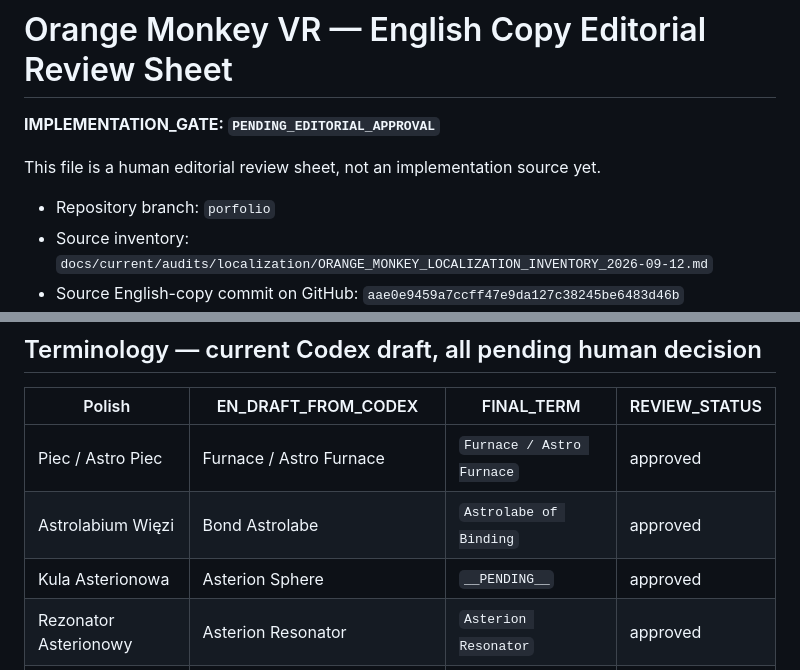
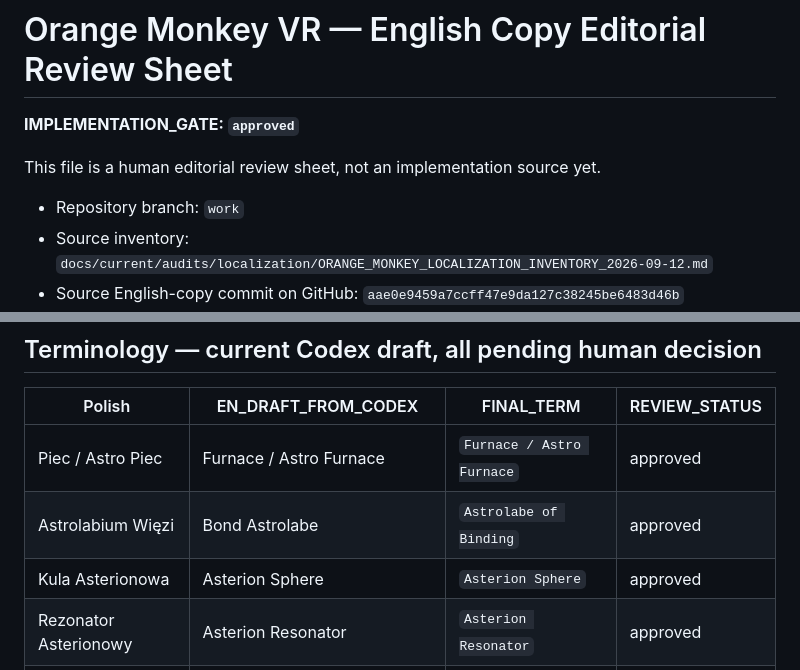
Before and after one commit to j42xj297x5-stack/tomasz-talik-portfolio, a Markdown page: ORANGE_MONKEY_VR_ENGLISH_COPY_EDITORIAL_REVIEWED_approved.md, 2 parts joined by grey strips. Rendered like a GitHub page.

Commit message:
zmiany w pliku tłumaczneia

```diff
--- a/ORANGE_MONKEY_VR_ENGLISH_COPY_EDITORIAL_REVIEWED_approved.md
+++ b/ORANGE_MONKEY_VR_ENGLISH_COPY_EDITORIAL_REVIEWED_approved.md
@@ -1,10 +1,10 @@
 # Orange Monkey VR — English Copy Editorial Review Sheet
 
-**IMPLEMENTATION_GATE: `PENDING_EDITORIAL_APPROVAL`**
+**IMPLEMENTATION_GATE: `approved`**
 
 This file is a human editorial review sheet, not an implementation source yet.
 
-- Repository branch: `porfolio`
+- Repository branch: `work`
 - Source inventory: `docs/current/audits/localization/ORANGE_MONKEY_LOCALIZATION_INVENTORY_2026-09-12.md`
 - Source English-copy commit on GitHub: `aae0e9459a7ccff47e9da127c38245be6483d46b`
 - Review scope: **139 items** = all Orange Monkey VR items whose English was newly authored in the inventory plus the 3 public product-name rename targets.
@@ -39,7 +39,7 @@ Codex must not use this file for runtime implementation while `IMPLEMENTATION_GA
 | --- | --- | --- | --- |
 | Piec / Astro Piec | Furnace / Astro Furnace | `Furnace / Astro Furnace` | approved |
 | Astrolabium Więzi | Bond Astrolabe | `Astrolabe of Binding` | approved |
-| Kula Asterionowa | Asterion Sphere | `__PENDING__` | approved |
+| Kula Asterionowa | Asterion Sphere | `Asterion Sphere` | approved |
 | Rezonator Asterionowy | Asterion Resonator | `Asterion Resonator` | approved |
 | Kamień Runiczny | Rune Stone | `Rune Stone` | approved |
 | Mały Glif / duży glif | Small Glyph / Large Glyph | `Small Glyph / Large Glyph` | approved |
```
